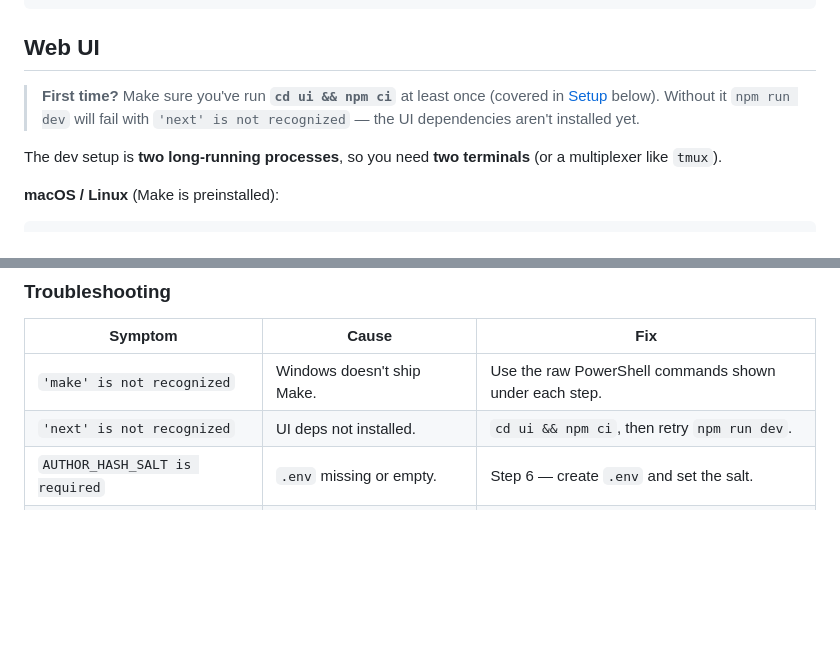
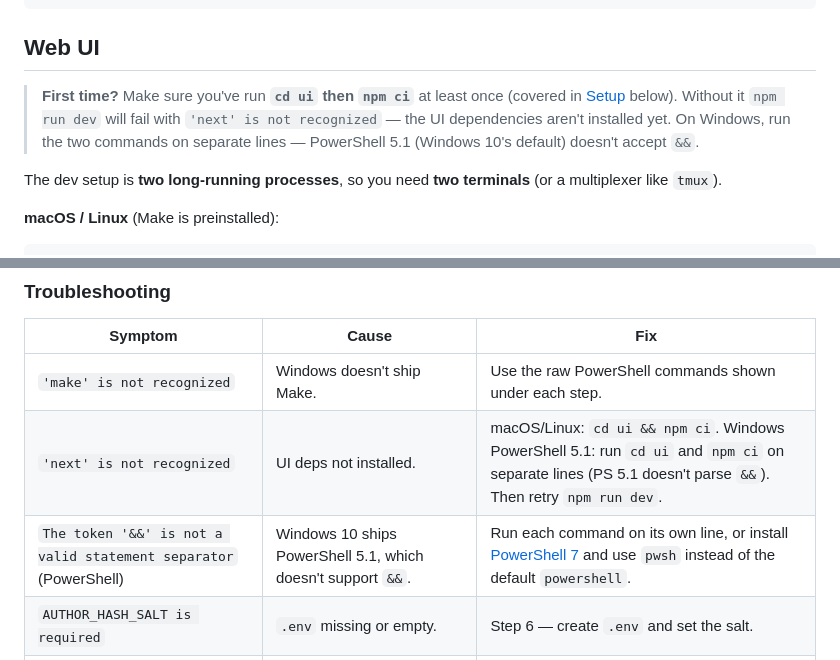
Before and after one commit to Derek2352/Market-Analysis, a Markdown page: README.md, 2 parts joined by grey strips. GitHub-like rendering; blank space fills up the shorter version.

Commit message:
docs: warn about PowerShell 5.1 not parsing &&
Windows 10 ships PowerShell 5.1 which doesn't accept '&&' as a command
chainer (parser error 'The token &&'). The README's 'cd ui && npm ci'
pattern was the most common failure mode. Rewrite the two affected
spots and add a troubleshooting row pointing PS-5.1 users at either
splitting the commands across lines or installing PowerShell 7.

https://claude.ai/code/session_0118j7XQR5uauL2GMuVZjnjj

```diff
--- a/README.md
+++ b/README.md
@@ -83,7 +83,7 @@ mkt render run      # render a whole run + index.html bundle (optional --zip)
 
 ## Web UI
 
-> **First time?** Make sure you've run **`cd ui && npm ci`** at least once (covered in [Setup](#setup) below). Without it `npm run dev` will fail with `'next' is not recognized` — the UI dependencies aren't installed yet.
+> **First time?** Make sure you've run **`cd ui` then `npm ci`** at least once (covered in [Setup](#setup) below). Without it `npm run dev` will fail with `'next' is not recognized` — the UI dependencies aren't installed yet. On Windows, run the two commands on separate lines — PowerShell 5.1 (Windows 10's default) doesn't accept `&&`.
 
 The dev setup is **two long-running processes**, so you need **two terminals** (or a multiplexer like `tmux`).
 
@@ -316,7 +316,8 @@ Go to **<http://localhost:3000/>** in your browser. You should see the landing p
 | Symptom | Cause | Fix |
 |---|---|---|
 | `'make' is not recognized` | Windows doesn't ship Make. | Use the raw PowerShell commands shown under each step. |
-| `'next' is not recognized` | UI deps not installed. | `cd ui && npm ci`, then retry `npm run dev`. |
+| `'next' is not recognized` | UI deps not installed. | macOS/Linux: `cd ui && npm ci`. Windows PowerShell 5.1: run `cd ui` and `npm ci` on separate lines (PS 5.1 doesn't parse `&&`). Then retry `npm run dev`. |
+| `The token '&&' is not a valid statement separator` (PowerShell) | Windows 10 ships PowerShell 5.1, which doesn't support `&&`. | Run each command on its own line, or install [PowerShell 7](https://aka.ms/powershell) and use `pwsh` instead of the default `powershell`. |
 | `AUTHOR_HASH_SALT is required` | `.env` missing or empty. | Step 6 — create `.env` and set the salt. |
 | `Cannot run scripts on this system` (Activate.ps1) | PowerShell execution policy. | `Set-ExecutionPolicy -Scope CurrentUser RemoteSigned` once. |
 | `Address already in use` on :8000 or :3000 | Another process is using the port. | Kill it, or run uvicorn with `--port 8001` / Next.js with `npm run dev -- -p 3001`. |
```
